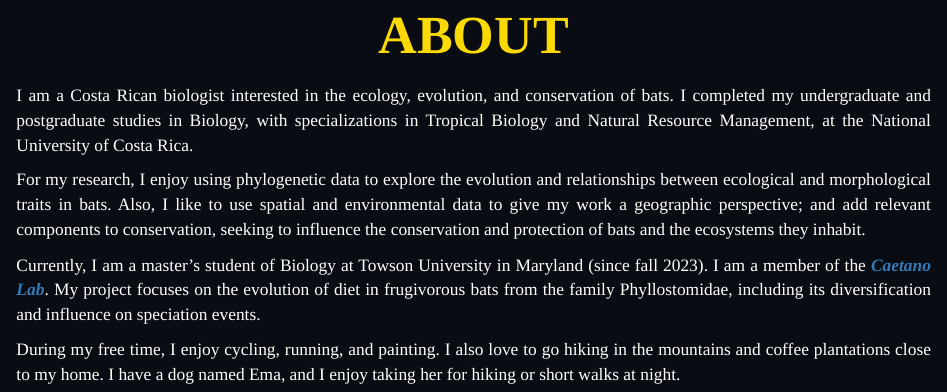
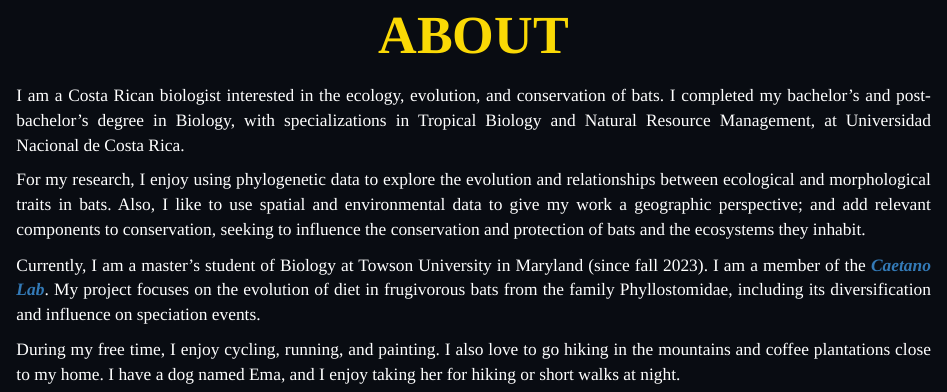
Before and after one commit to jcarmor94/jcarmor_distill_website, an R Markdown document (about.Rmd): the page in a window 1100 px wide, from 340 px down. Rendered offline with R 4.5, knitr and Pandoc, with nearby package versions; drawn as R Markdown's standard HTML page in place of the format the file asks for.

Commit message:
little change in About

```diff
--- a/about.Rmd
+++ b/about.Rmd
@@ -11,7 +11,7 @@ include_graphics("images/coffeeplantation.jpeg")
 </p>
 
 <p style="font-family: accanthis; font-size:13pt; color:white; text-align: justify">
-I am a Costa Rican biologist interested in the ecology, evolution, and conservation of bats. I completed my undergraduate and postgraduate studies in Biology, with specializations in Tropical Biology and Natural Resource Management, at the National University of Costa Rica.
+I am a Costa Rican biologist interested in the ecology, evolution, and conservation of bats. I completed my bachelor's and post-bachelor's degree in Biology, with specializations in Tropical Biology and Natural Resource Management, at Universidad Nacional de Costa Rica.
 </p>
 
 <p style="font-family: accanthis; font-size:13pt; color:white; text-align: justify">
```
